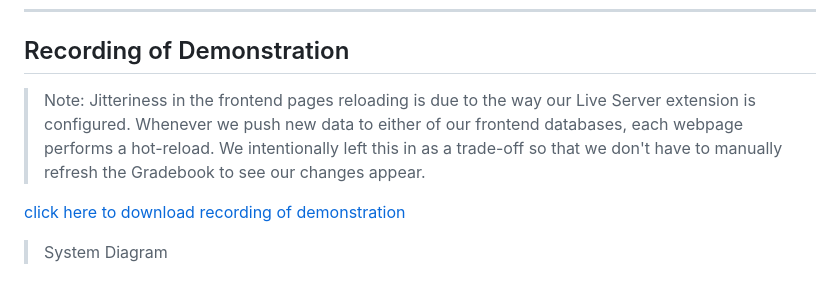
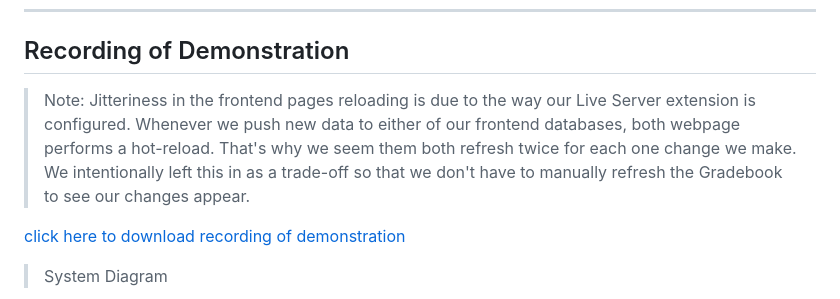
Before and after one commit to shortcow36/ISMOWP, a Markdown page: README.md, the part around the change. Drawn GitHub-style.

```diff
--- a/README.md
+++ b/README.md
@@ -76,7 +76,7 @@ For example:
 
 ## Recording of Demonstration
 
-> Note: Jitteriness in the frontend pages reloading is due to the way our Live Server extension is configured. Whenever we push new data to either of our frontend databases, each webpage performs a hot-reload. We intentionally left this in as a trade-off so that we don't have to manually refresh the Gradebook to see our changes appear.
+> Note: Jitteriness in the frontend pages reloading is due to the way our Live Server extension is configured. Whenever we push new data to either of our frontend databases, both webpage performs a hot-reload. That's why we seem them both refresh twice for each one change we make. We intentionally left this in as a trade-off so that we don't have to manually refresh the Gradebook to see our changes appear.
 
 [click here to download recording of demonstration](./images/ismwop-demo-recording.mp4)
 
```
